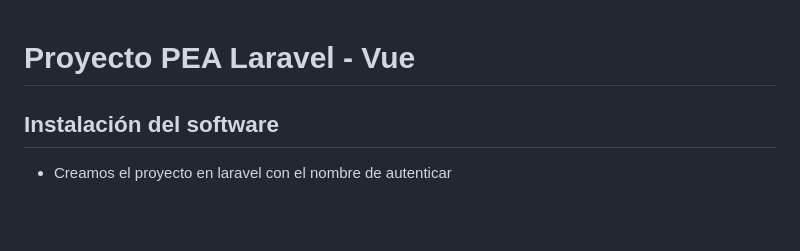
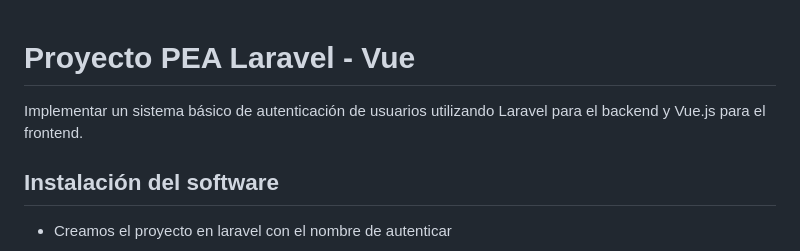
Before and after one commit to maureras/abi_app_web, a Markdown page: README.md, the part around the change. Rendered like a GitHub page; blank space fills up the shorter version.

```diff
--- a/README.md
+++ b/README.md
@@ -1,4 +1,6 @@
 # Proyecto PEA Laravel - Vue
+Implementar un sistema básico de autenticación de usuarios utilizando Laravel para el backend y Vue.js para el frontend.
+
 ## Instalación del software
 
 - Creamos el proyecto en laravel con el nombre de autenticar
```
